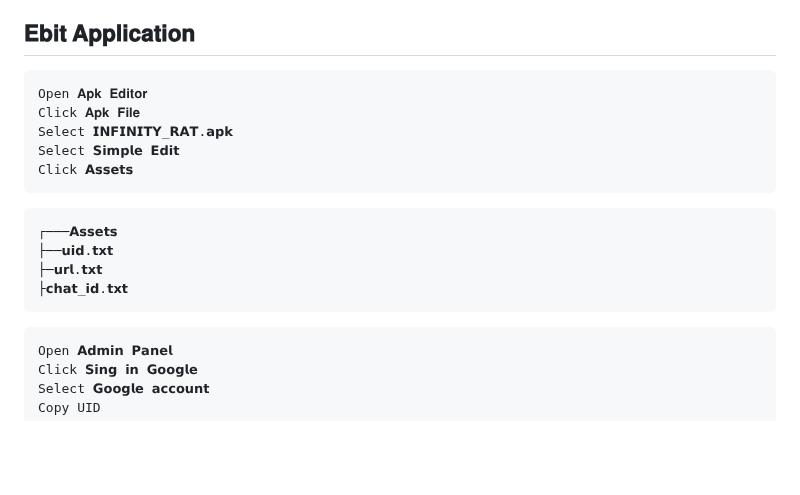
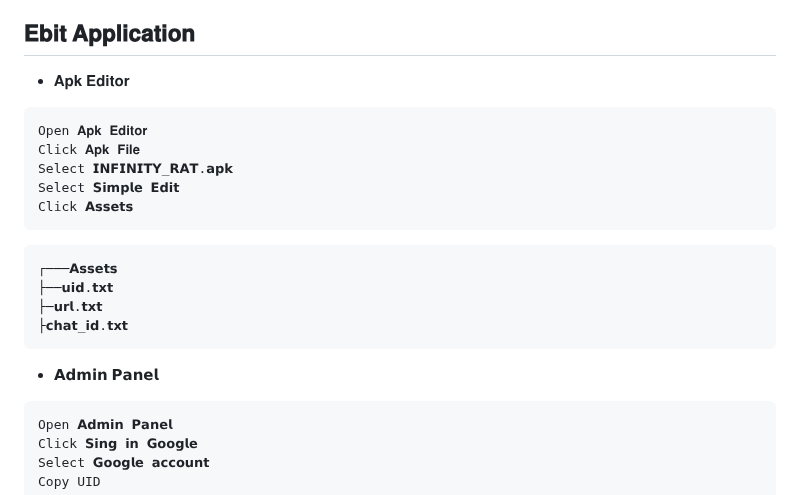
Before and after one commit to infinitynetwork13/INFINITY-RAT, a Markdown page: README.md, the part around one of its changes. Rendered like a GitHub page; blank space fills up the shorter version.

````diff
--- a/README.md
+++ b/README.md
@@ -8,6 +8,7 @@
 - 𝚃𝙴𝚁𝙼𝚄𝚇[➱](https://f-droid.org/repo/com.termux_118.apk)
 
 ## 𝐄𝐛𝐢𝐭 𝐀𝐩𝐩𝐥𝐢𝐜𝐚𝐭𝐢𝐨𝐧
+- 𝐀𝐩𝐤 𝐄𝐝𝐢𝐭𝐨𝐫
 ```
 𝙾𝚙𝚎𝚗 𝐀𝐩𝐤 𝐄𝐝𝐢𝐭𝐨𝐫
 𝙲𝚕𝚒𝚌𝚔 𝐀𝐩𝐤 𝐅𝐢𝐥𝐞
@@ -21,6 +22,7 @@
 ├─𝘂𝗿𝗹.𝘁𝘅𝘁
 ├𝗰𝗵𝗮𝘁_𝗶𝗱.𝘁𝘅𝘁
 ```
+- 𝗔𝗱𝗺𝗶𝗻 𝗣𝗮𝗻𝗲𝗹
 ```
 𝙾𝚙𝚎𝚗 𝗔𝗱𝗺𝗶𝗻 𝗣𝗮𝗻𝗲𝗹
 𝙲𝚕𝚒𝚌𝚔 𝗦𝗶𝗻𝗴 𝗶𝗻 𝗚𝗼𝗼𝗴𝗹𝗲
````
Also changed, not shown: other parts of README.md (+2 -0 lines).
